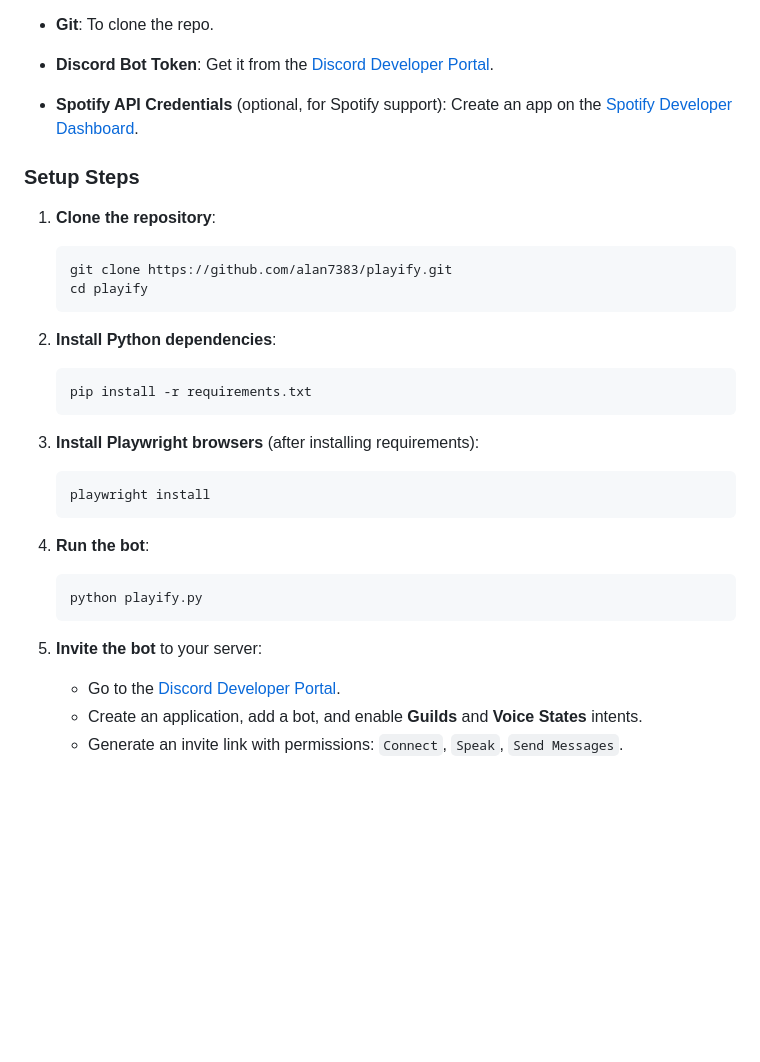
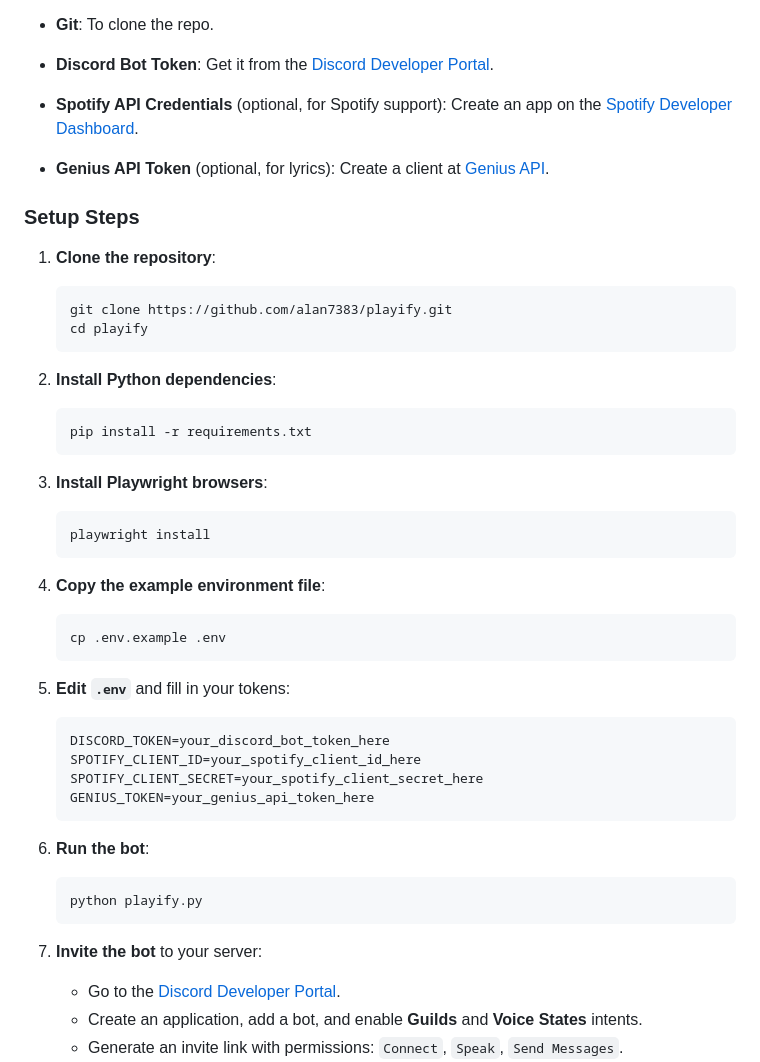
Before and after one commit to kian-fotovat/simple-playify, a Markdown page: README.md, the part around one of its changes. Rendered like a GitHub page; blank space fills up the shorter version.

````diff
--- a/README.md
+++ b/README.md
@@ -57,6 +57,7 @@ Want to run Playify yourself? It’s straightforward.
 * **Git**: To clone the repo.
 * **Discord Bot Token**: Get it from the [Discord Developer Portal](https://discord.com/developers/applications).
 * **Spotify API Credentials** (optional, for Spotify support): Create an app on the [Spotify Developer Dashboard](https://developer.spotify.com/dashboard/).
+* **Genius API Token** (optional, for lyrics): Create a client at [Genius API](https://genius.com/api-clients).
 
 ### Setup Steps
 
@@ -73,19 +74,34 @@ Want to run Playify yourself? It’s straightforward.
    pip install -r requirements.txt
    ```
 
-3. **Install Playwright browsers** (after installing requirements):
+3. **Install Playwright browsers**:
 
    ```bash
    playwright install
    ```
 
-4. **Run the bot**:
+4. **Copy the example environment file**:
+
+   ```bash
+   cp .env.example .env
+   ```
+
+5. **Edit `.env`** and fill in your tokens:
+
+   ```env
+   DISCORD_TOKEN=your_discord_bot_token_here
+   SPOTIFY_CLIENT_ID=your_spotify_client_id_here
+   SPOTIFY_CLIENT_SECRET=your_spotify_client_secret_here
+   GENIUS_TOKEN=your_genius_api_token_here
+   ```
+
+6. **Run the bot**:
 
    ```bash
    python playify.py
    ```
 
-5. **Invite the bot** to your server:
+7. **Invite the bot** to your server:
 
    * Go to the [Discord Developer Portal](https://discord.com/developers/applications).
    * Create an application, add a bot, and enable **Guilds** and **Voice States** intents.
````
Also changed, not shown: other parts of README.md (+2 -1 lines).
